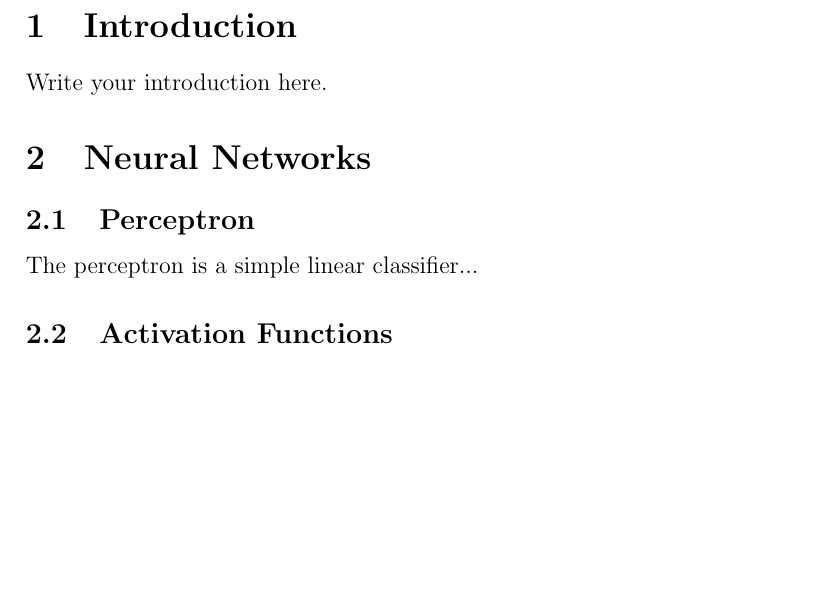
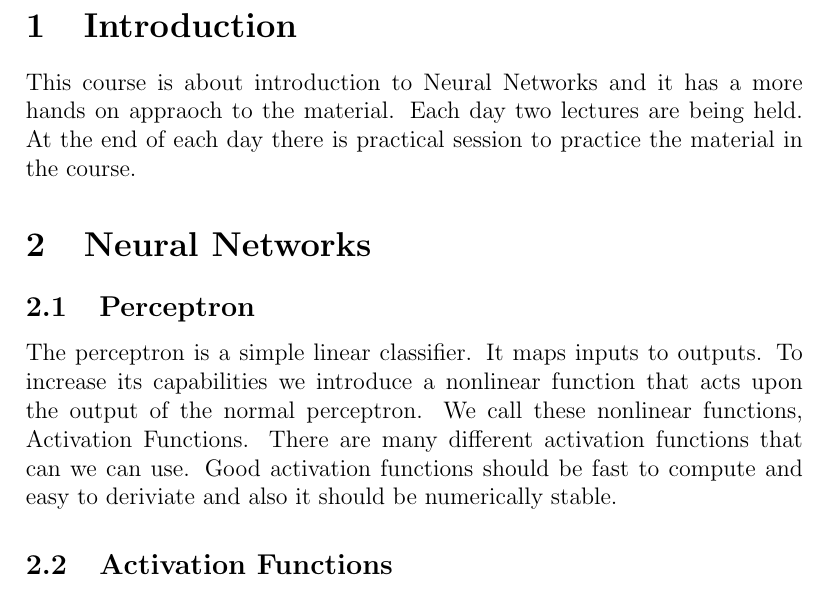
Before and after one commit to amirnn/dl-mit, a LaTeX document (notes/main.tex): part of page 2 of 2, cut so that both start at the same text, the shorter picture padded with empty space. Compiled offline with pdfLaTeX.

Commit message:
update intro and add more details about perceptron and activation functions

```diff
--- a/notes/main.tex
+++ b/notes/main.tex
@@ -35,25 +35,30 @@
 \newpage
 
 \section{Introduction}
-Write your introduction here.
+This course is about introduction to Neural Networks and
+it has a more hands on appraoch to the material. Each day two lectures are being held.
+At the end of each day there is practical session to practice the material in the course.
 
 \section{Neural Networks}
 
 \subsection{Perceptron}
-The perceptron is a simple linear classifier...
+The perceptron is a simple linear classifier. It maps inputs to outputs. To increase its capabilities we
+introduce a nonlinear function that acts upon the output of the normal perceptron. We call these nonlinear functions, Activation Functions.
+There are many different activation functions that can we can use. Good activation functions should be fast to compute and easy to deriviate
+and also it should be numerically stable.
 
 \subsection{Activation Functions}
 Some common activation functions are:
 \begin{itemize}
-    \item Sigmoid: $\sigma(x) = \frac{1}{1+e^{-x}}$
-    \item ReLU: $ReLU(x) = \max(0, x)$
-    \item Softmax: $\sigma(z_i) = \frac{e^{z_i}}{\sum_{j} e^{z_j}}$
+  \item Sigmoid: $\sigma(x) = \frac{1}{1+e^{-x}}$
+  \item ReLU: $ReLU(x) = \max(0, x)$
+  \item Softmax: $\sigma(z_i) = \frac{e^{z_i}}{\sum_{j} e^{z_j}}$
 \end{itemize}
 
 \section{Optimization Algorithms}
 
 \begin{tcolorbox}[colback=blue!5!white,colframe=blue!75!black,title=Gradient Descent]
-Gradient descent is an optimization algorithm used to minimize a function by iteratively moving in the direction of the negative gradient.
+  Gradient descent is an optimization algorithm used to minimize a function by iteratively moving in the direction of the negative gradient.
 \end{tcolorbox}
 
 \section{Backpropagation}
```
